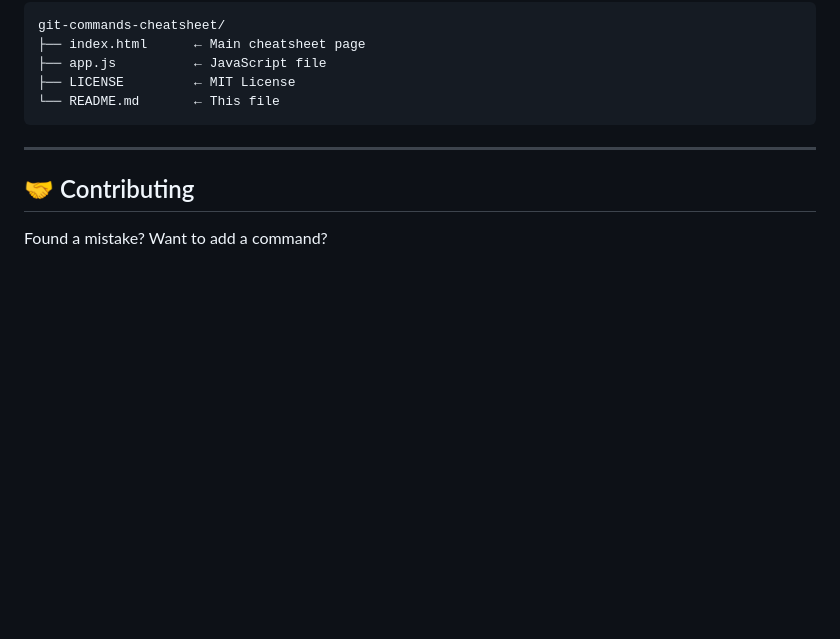
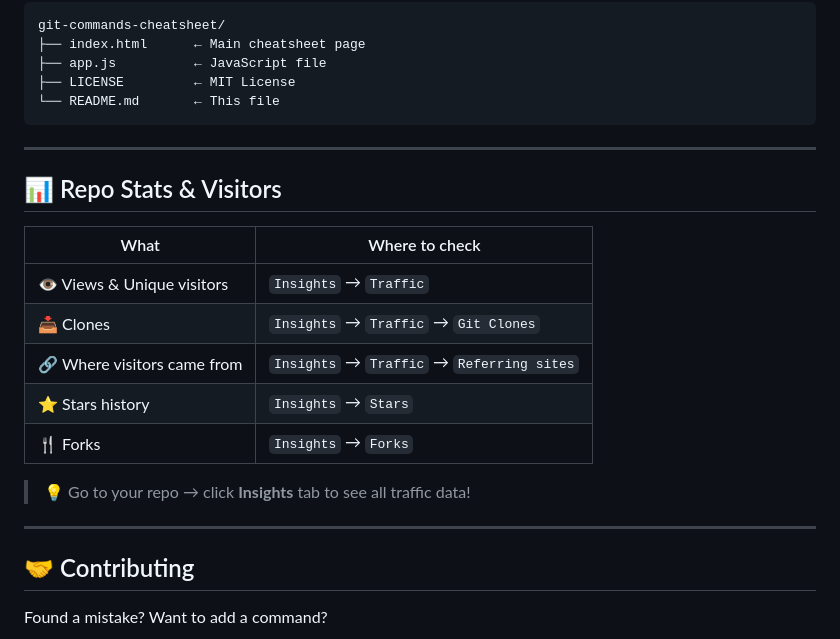
Before and after one commit to Muhammadkazim5/git-practice, a Markdown page: README.md, the part around one of its changes. GitHub-like rendering; blank space fills up the shorter version.

Commit message:
Enhance README with badges and stats information
Added visitor badges and repo stats section to README.

```diff
--- a/README.md
+++ b/README.md
@@ -98,6 +103,20 @@ git-commands-cheatsheet/
 
 ---
 
+## 📊 Repo Stats & Visitors
+
+| What | Where to check |
+|---|---|
+| 👁️ Views & Unique visitors | `Insights` → `Traffic` |
+| 📥 Clones | `Insights` → `Traffic` → `Git Clones` |
+| 🔗 Where visitors came from | `Insights` → `Traffic` → `Referring sites` |
+| ⭐ Stars history | `Insights` → `Stars` |
+| 🍴 Forks | `Insights` → `Forks` |
+
+> 💡 Go to your repo → click **Insights** tab to see all traffic data!
+
+---
+
 ## 🤝 Contributing
 
 Found a mistake? Want to add a command?
```
Also changed, not shown: other parts of README.md (+5 -0 lines).
